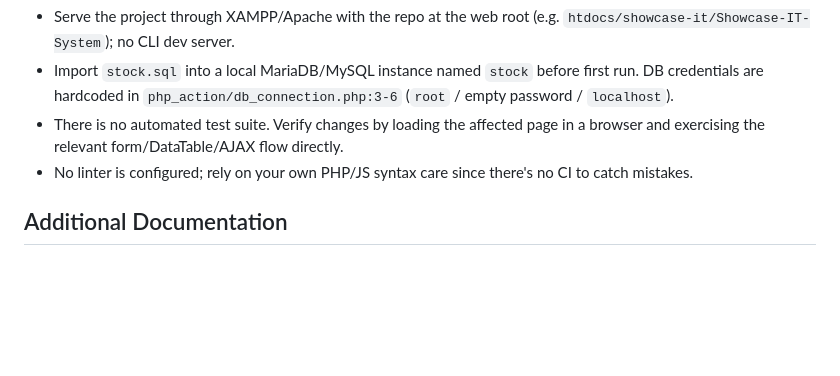
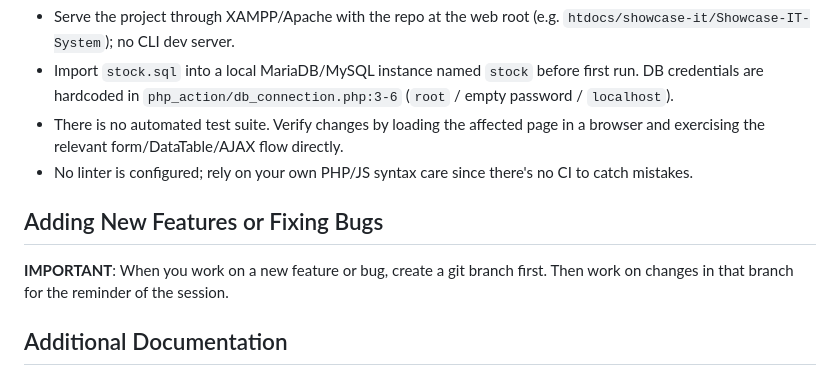
Before and after one commit to DevbyCavy/Showcase-IT-System, a Markdown page: CLAUDE.md, the part around the change. GitHub-like rendering; blank space fills up the shorter version.

Commit message:
Add Branch Commit.md

```diff
--- a/CLAUDE.md
+++ b/CLAUDE.md
@@ -30,6 +30,10 @@ Showcase IT is a stock/inventory and order-management system for a signage/print
 - There is no automated test suite. Verify changes by loading the affected page in a browser and exercising the relevant form/DataTable/AJAX flow directly.
 - No linter is configured; rely on your own PHP/JS syntax care since there's no CI to catch mistakes.
 
+## Adding New Features or Fixing Bugs
+
+**IMPORTANT**: When you work on a new feature or bug, create a git branch first. Then work on changes in that branch for the reminder of the session.
+
 ## Additional Documentation
 
 - `.claude/docs/architectural_patterns.md` — request/response conventions, auth/session pattern, DataTables+AJAX CRUD pattern, file upload handling, and where the codebase is inconsistent (raw SQL vs prepared statements, password hashing schemes, mismatched role strings) — read this before adding or modifying any `php_action/` endpoint or role-gated page.
```
